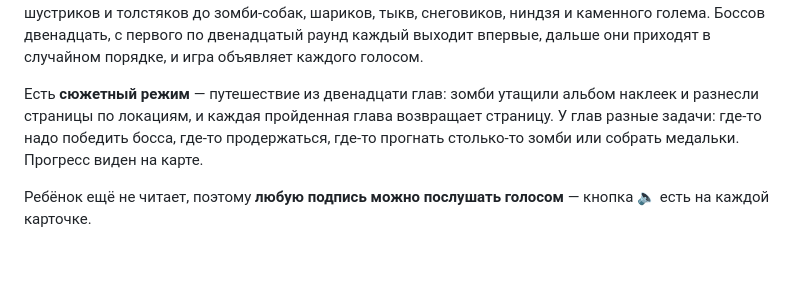
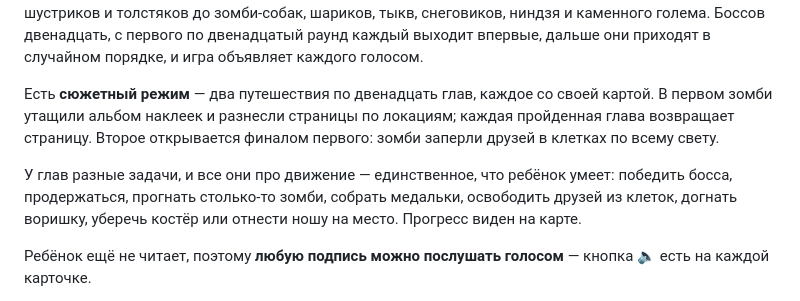
Before and after one commit to DimaDaxDadeco/zombie-perepoloh, a Markdown page: README.md, the part around the change. Rendered like a GitHub page; blank space fills up the shorter version.

Commit message:
README догнал игру
Два путешествия вместо одного и восемь видов задач вместо четырёх.

Co-Authored-By: Claude Opus 5 <noreply@anthropic.com>

```diff
--- a/README.md
+++ b/README.md
@@ -13,10 +13,15 @@
 впервые, дальше они приходят в случайном порядке, и игра объявляет каждого
 голосом.
 
-Есть **сюжетный режим** — путешествие из двенадцати глав: зомби утащили альбом
-наклеек и разнесли страницы по локациям, и каждая пройденная глава возвращает
-страницу. У глав разные задачи: где-то надо победить босса, где-то продержаться,
-где-то прогнать столько-то зомби или собрать медальки. Прогресс виден на карте.
+Есть **сюжетный режим** — два путешествия по двенадцать глав, каждое со своей
+картой. В первом зомби утащили альбом наклеек и разнесли страницы по локациям;
+каждая пройденная глава возвращает страницу. Второе открывается финалом первого:
+зомби заперли друзей в клетках по всему свету.
+
+У глав разные задачи, и все они про движение — единственное, что ребёнок умеет:
+победить босса, продержаться, прогнать столько-то зомби, собрать медальки,
+освободить друзей из клеток, догнать воришку, уберечь костёр или отнести ношу
+на место. Прогресс виден на карте.
 
 Ребёнок ещё не читает, поэтому **любую подпись можно послушать голосом** —
 кнопка 🔈 есть на каждой карточке.
```
